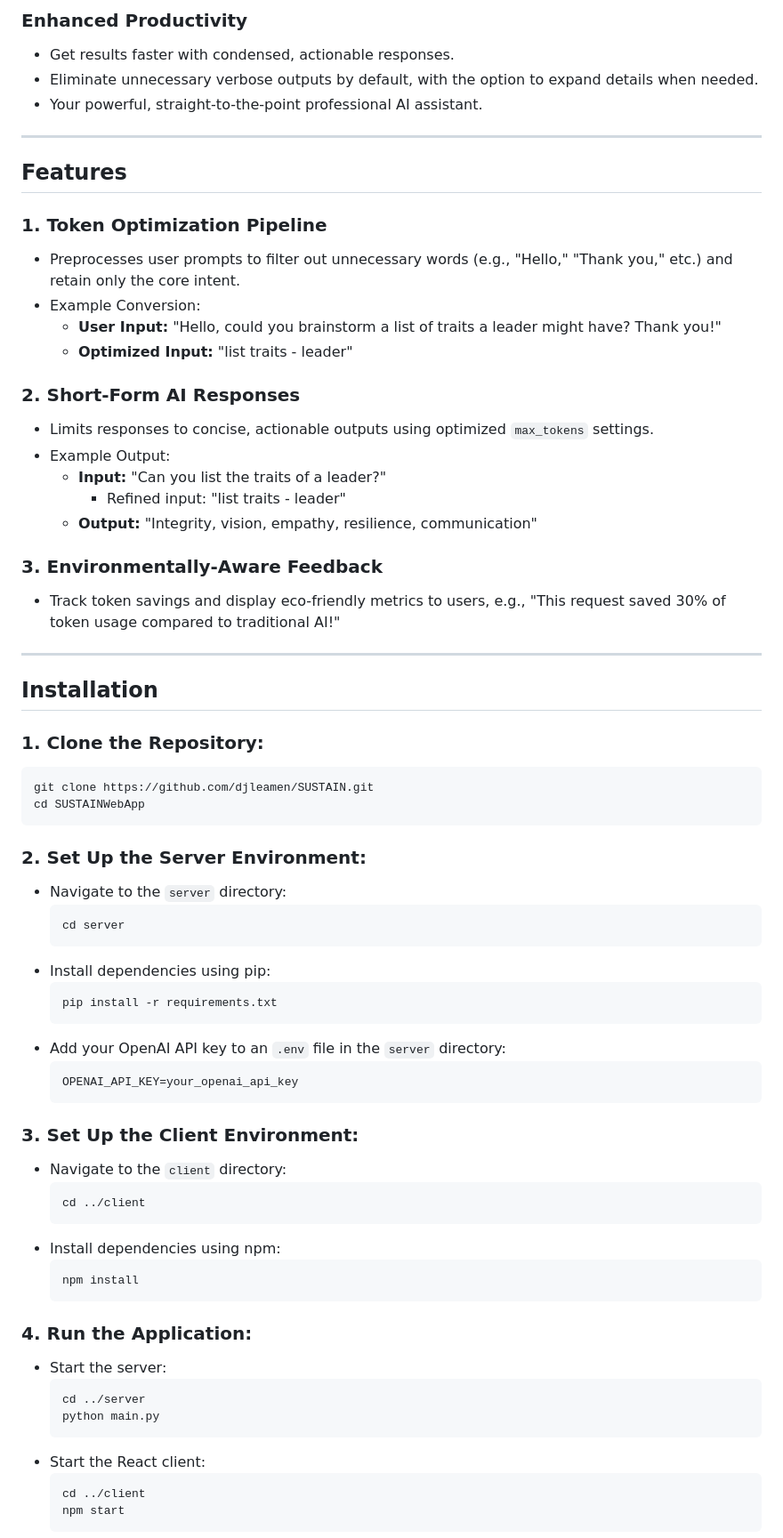
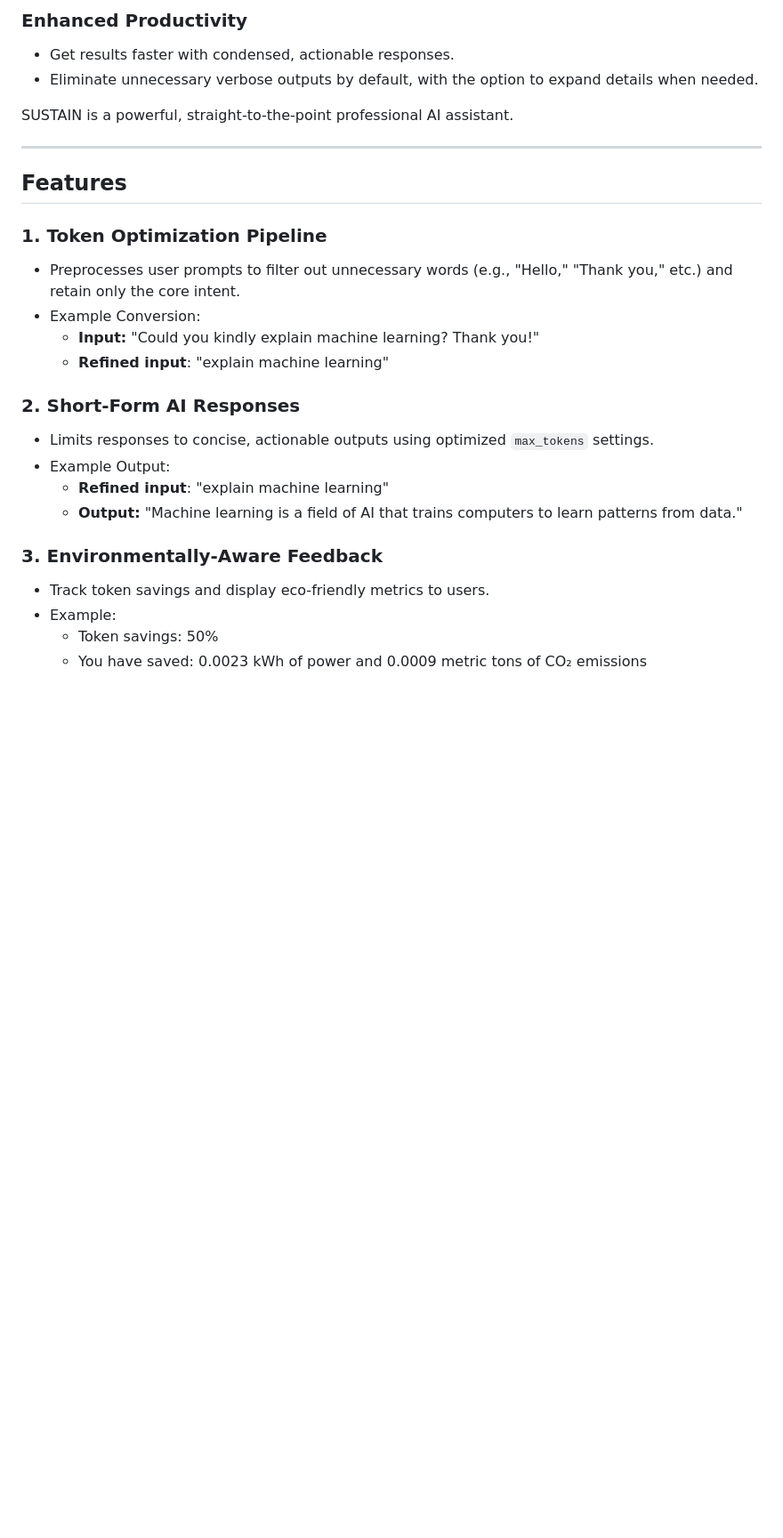
Before and after one commit to djleamen/SUSTAINWebApp, a Markdown page: README.md, the part around one of its changes. Shown at 89% size. Rendered like a GitHub page; blank space fills up the shorter version.

````diff
--- a/README.md
+++ b/README.md
@@ -22,7 +19,10 @@ Our mission is to deliver a sustainable, high-efficiency alternative to major la
 ### **Enhanced Productivity**
 - Get results faster with condensed, actionable responses.
 - Eliminate unnecessary verbose outputs by default, with the option to expand details when needed.
-- Your powerful, straight-to-the-point professional AI assistant.
+
+SUSTAIN is a powerful, straight-to-the-point professional AI assistant.
+
+
 ---
 
 ## Features
@@ -30,62 +30,18 @@ Our mission is to deliver a sustainable, high-efficiency alternative to major la
 ### **1. Token Optimization Pipeline**
 - Preprocesses user prompts to filter out unnecessary words (e.g., "Hello," "Thank you," etc.) and retain only the core intent.
 - Example Conversion:
-  - **User Input:** "Hello, could you brainstorm a list of traits a leader might have? Thank you!"
-  - **Optimized Input:** "list traits - leader"
+  - **Input:** "Could you kindly explain machine learning? Thank you!"
+  - **Refined input**: "explain machine learning"
 
 ### **2. Short-Form AI Responses**
 - Limits responses to concise, actionable outputs using optimized `max_tokens` settings.
 - Example Output:
-  - **Input:** "Can you list the traits of a leader?"
-    - Refined input: "list traits - leader"
-  - **Output:** "Integrity, vision, empathy, resilience, communication"
+  - **Refined input**: "explain machine learning"
+  - **Output:** "Machine learning is a field of AI that trains computers to learn patterns from data."
 
 ### **3. Environmentally-Aware Feedback**
-- Track token savings and display eco-friendly metrics to users, e.g., "This request saved 30% of token usage compared to traditional AI!"
+- Track token savings and display eco-friendly metrics to users.
+- Example:
+  - Token savings: 50%
+  - You have saved: 0.0023 kWh of power and 0.0009 metric tons of CO₂ emissions
 
----
-
-## Installation
-
-### **1. Clone the Repository:**
-```bash
-git clone https://github.com/djleamen/SUSTAIN.git
-cd SUSTAINWebApp
-```
-
-### **2. Set Up the Server Environment:**
-- Navigate to the `server` directory:
-  ```bash
-  cd server
-  ```
-- Install dependencies using pip:
-  ```bash
-  pip install -r requirements.txt
-  ```
-- Add your OpenAI API key to an `.env` file in the `server` directory:
-  ```
-  OPENAI_API_KEY=your_openai_api_key
-  ```
-
-### **3. Set Up the Client Environment:**
-- Navigate to the `client` directory:
-  ```bash
-  cd ../client
-  ```
-- Install dependencies using npm:
-  ```bash
-  npm install
-  ```
-
-### **4. Run the Application:**
-- Start the server:
-  ```bash
-  cd ../server
-  python main.py
-  ```
-- Start the React client:
-  ```bash
-  cd ../client
-  npm start
-  ```
-
````
Also changed, not shown: other parts of README.md (+18 -35 lines).
